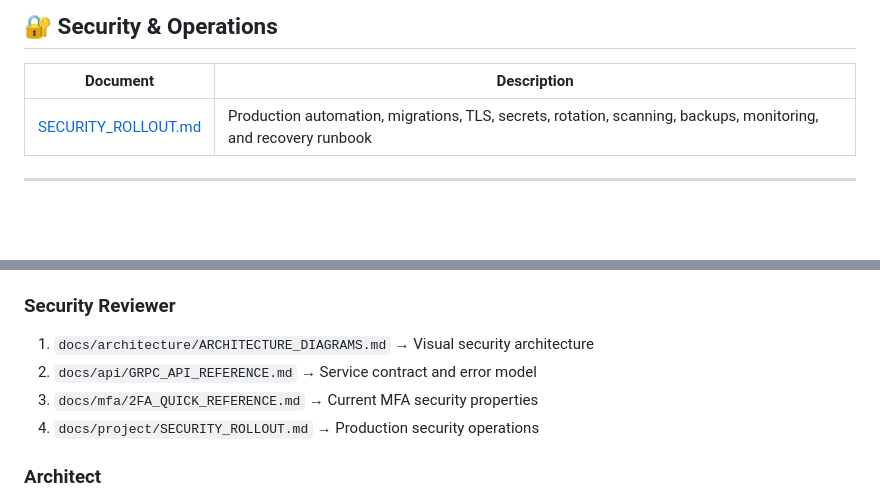
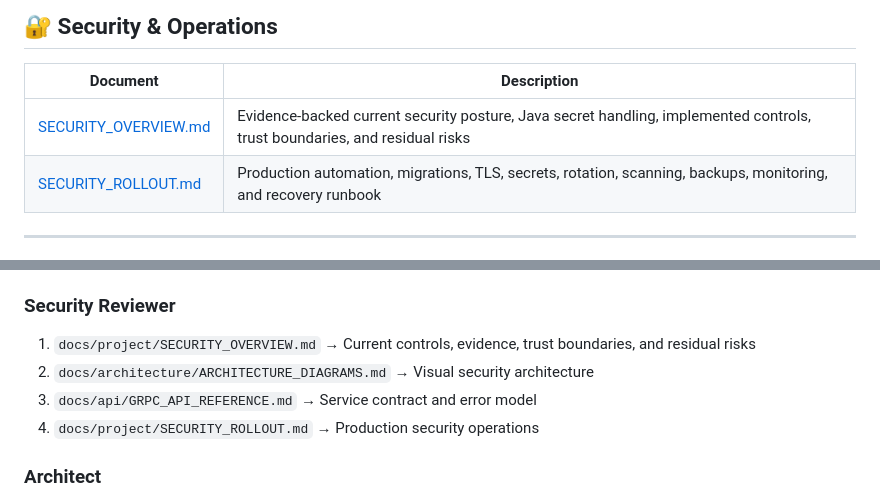
Before and after one commit to OODesigns/central-auth-service, a Markdown page: docs/README.md, 2 parts joined by grey strips. Drawn GitHub-style; blank space fills up the shorter version.

Commit message:
docs: add current security overview

```diff
--- a/docs/README.md
+++ b/docs/README.md
@@ -39,6 +39,7 @@ central-auth-service/
 
 | Document | Description |
 |----------|-------------|
+| [SECURITY_OVERVIEW.md](project/SECURITY_OVERVIEW.md) | Evidence-backed current security posture, Java secret handling, implemented controls, trust boundaries, and residual risks |
 | [SECURITY_ROLLOUT.md](project/SECURITY_ROLLOUT.md) | Production automation, migrations, TLS, secrets, rotation, scanning, backups, monitoring, and recovery runbook |
 
 ---
@@ -109,9 +110,9 @@ src/main/java/com/oodesigns/cas/
 5. `docs/mfa/2FA_QUICK_REFERENCE.md` → Current MFA behavior
 
 ### Security Reviewer
-1. `docs/architecture/ARCHITECTURE_DIAGRAMS.md` → Visual security architecture
-2. `docs/api/GRPC_API_REFERENCE.md` → Service contract and error model
-3. `docs/mfa/2FA_QUICK_REFERENCE.md` → Current MFA security properties
+1. `docs/project/SECURITY_OVERVIEW.md` → Current controls, evidence, trust boundaries, and residual risks
+2. `docs/architecture/ARCHITECTURE_DIAGRAMS.md` → Visual security architecture
+3. `docs/api/GRPC_API_REFERENCE.md` → Service contract and error model
 4. `docs/project/SECURITY_ROLLOUT.md` → Production security operations
 
 ### Architect
```
Also changed, not shown: docs/project/SECURITY_OVERVIEW.md (added, +230 -0 lines).
